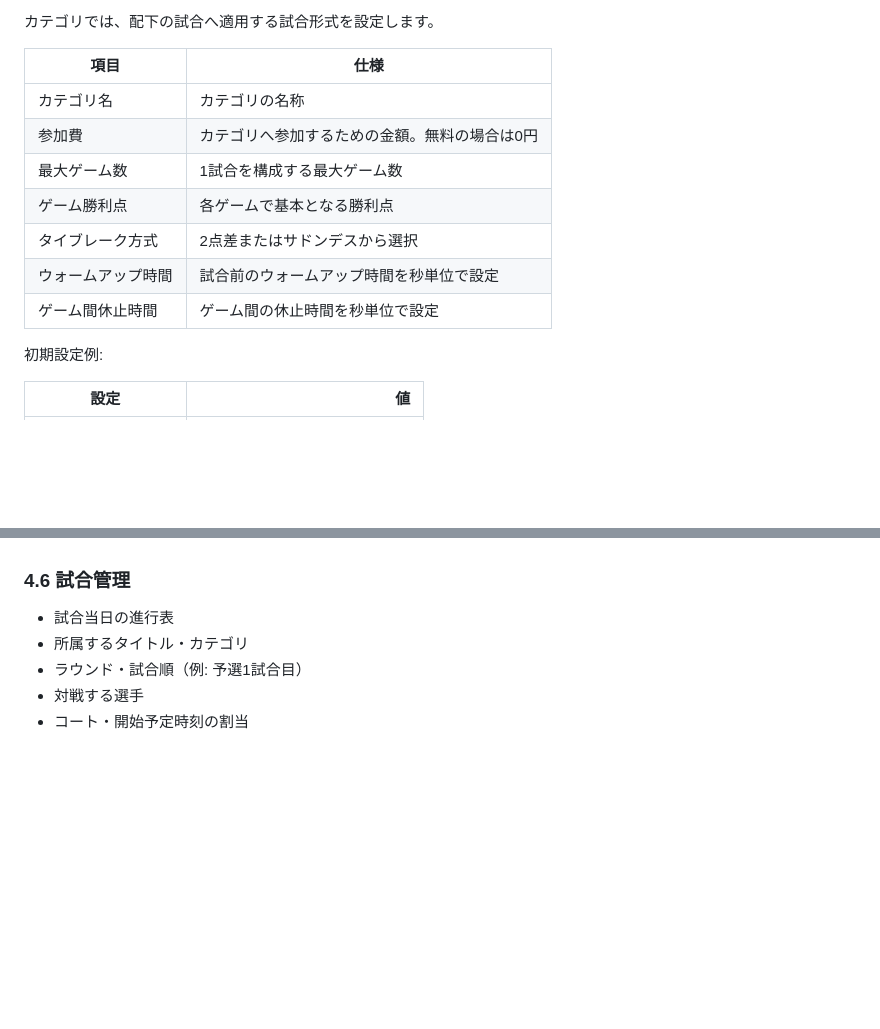
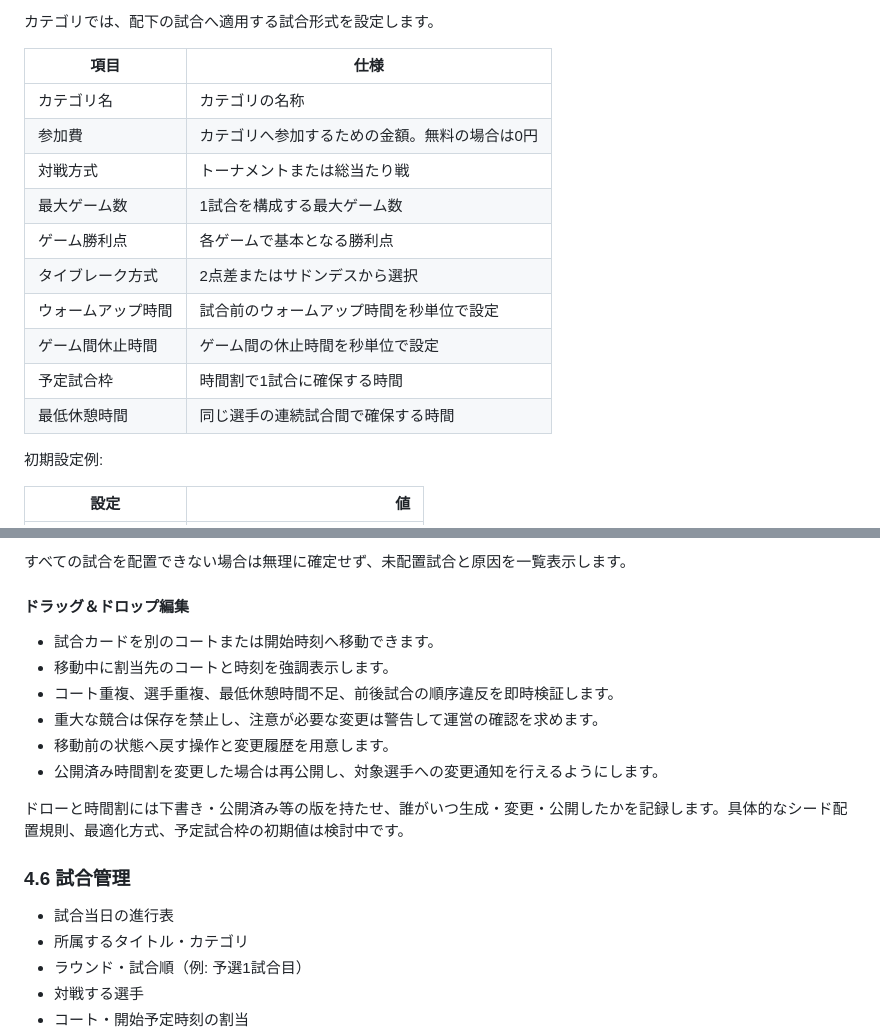
Before and after one commit to Miraisosha/S-NICK-Platform, a Markdown page: docs/03_service-domain-plan.md, 2 parts joined by grey strips. Drawn GitHub-style; blank space fills up the shorter version.

```diff
--- a/docs/03_service-domain-plan.md
+++ b/docs/03_service-domain-plan.md
@@ -171,11 +171,14 @@ stateDiagram-v2
 |---|---|
 | カテゴリ名 | カテゴリの名称 |
 | 参加費 | カテゴリへ参加するための金額。無料の場合は0円 |
+| 対戦方式 | トーナメントまたは総当たり戦 |
 | 最大ゲーム数 | 1試合を構成する最大ゲーム数 |
 | ゲーム勝利点 | 各ゲームで基本となる勝利点 |
 | タイブレーク方式 | 2点差またはサドンデスから選択 |
 | ウォームアップ時間 | 試合前のウォームアップ時間を秒単位で設定 |
 | ゲーム間休止時間 | ゲーム間の休止時間を秒単位で設定 |
+| 予定試合枠 | 時間割で1試合に確保する時間 |
+| 最低休憩時間 | 同じ選手の連続試合間で確保する時間 |
 
 初期設定例:
 
@@ -333,3 +396,15 @@ flowchart TD
+すべての試合を配置できない場合は無理に確定せず、未配置試合と原因を一覧表示します。
+
+#### ドラッグ＆ドロップ編集
+
+- 試合カードを別のコートまたは開始時刻へ移動できます。
+- 移動中に割当先のコートと時刻を強調表示します。
+- コート重複、選手重複、最低休憩時間不足、前後試合の順序違反を即時検証します。
+- 重大な競合は保存を禁止し、注意が必要な変更は警告して運営の確認を求めます。
+- 移動前の状態へ戻す操作と変更履歴を用意します。
+- 公開済み時間割を変更した場合は再公開し、対象選手への変更通知を行えるようにします。
+
+ドローと時間割には下書き・公開済み等の版を持たせ、誰がいつ生成・変更・公開したかを記録します。具体的なシード配置規則、最適化方式、予定試合枠の初期値は検討中です。
 
 ### 4.6 試合管理
 
```
Also changed, not shown: other parts of docs/03_service-domain-plan.md (+64 -4 lines).
